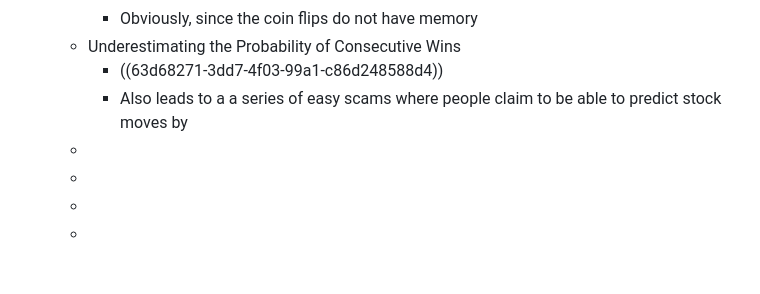
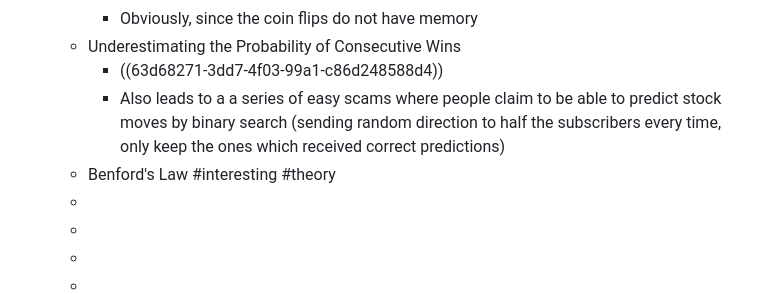
Before and after one commit to ppeetteerrs/logseq-pkm, a Markdown page: pages/A Mathematician Plays the Stock Market.md, the part around the change. GitHub-like rendering; blank space fills up the shorter version.

Commit message:
Auto saved by Logseq

```diff
--- a/pages/A Mathematician Plays the Stock Market.md
+++ b/pages/A Mathematician Plays the Stock Market.md
@@ -72,7 +72,8 @@ tags:: book, finance, stock market, biases, reading, summary
 		- Obviously, since the coin flips do not have memory
 	- Underestimating the Probability of Consecutive Wins
 		- ((63d68271-3dd7-4f03-99a1-c86d248588d4))
-		- Also leads to a a series of easy scams where people claim to be able to predict stock moves by
+		- Also leads to a a series of easy scams where people claim to be able to predict stock moves by binary search (sending random direction to half the subscribers every time, only keep the ones which received correct predictions)
+	- Benford's Law #interesting #theory
 	-
 	-
 	-
```
